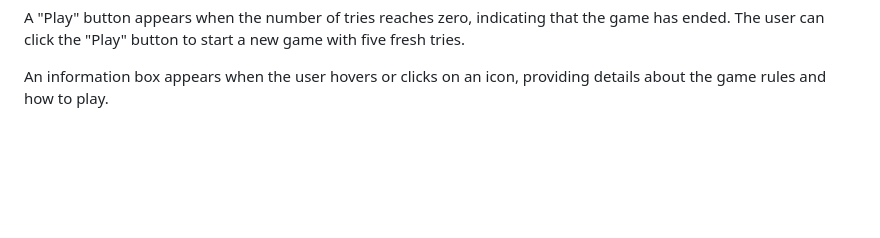
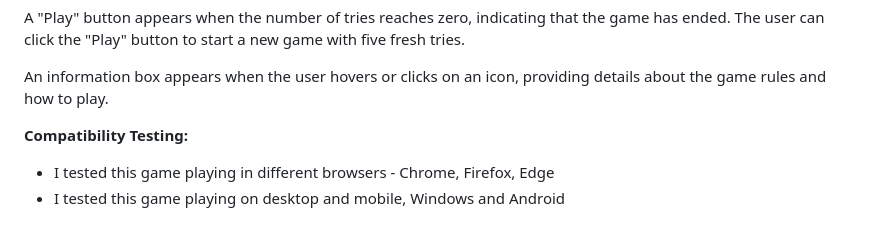
Before and after one commit to MartsyniukOlena/chance-game, a Markdown page: README.md, the part around the change. GitHub-like rendering; blank space fills up the shorter version.

Commit message:
Describe compitability testing

```diff
--- a/README.md
+++ b/README.md
@@ -133,3 +133,8 @@ An alert message appears after the user has made five selections, indicating the
 A "Play" button appears when the number of tries reaches zero, indicating that the game has ended. The user can click the "Play" button to start a new game with five fresh tries.
 
 An information box appears when the user hovers or clicks on an icon, providing details about the game rules and how to play.
+
+__Compatibility Testing:__
+
+- I tested this game playing in different browsers - Chrome, Firefox, Edge
+- I tested this game playing on desktop and mobile, Windows and Android
```
